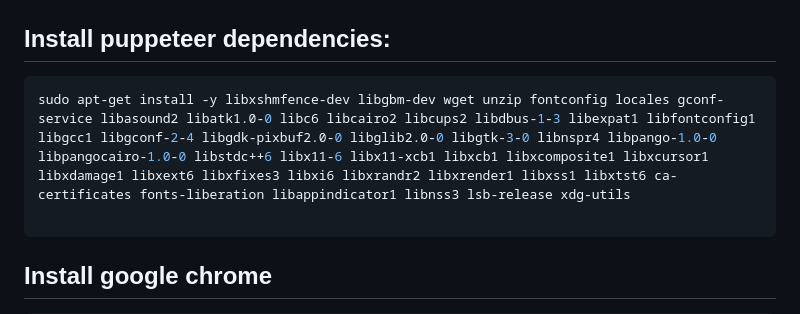
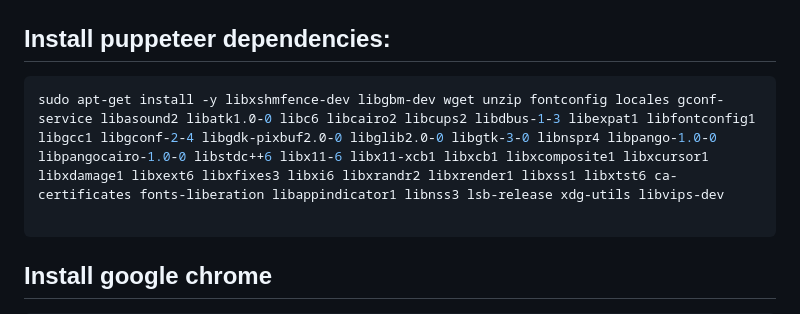
Before and after one commit to wppconnect-team/wppconnect-server, a Markdown page: README.md, the part around the change. Rendered like a GitHub page.

Commit message:
Add sharp dependency (#1805)

````diff
--- a/README.md
+++ b/README.md
@@ -75,7 +75,7 @@ npm install
 ## Install puppeteer dependencies:
 
 ```sh
-sudo apt-get install -y libxshmfence-dev libgbm-dev wget unzip fontconfig locales gconf-service libasound2 libatk1.0-0 libc6 libcairo2 libcups2 libdbus-1-3 libexpat1 libfontconfig1 libgcc1 libgconf-2-4 libgdk-pixbuf2.0-0 libglib2.0-0 libgtk-3-0 libnspr4 libpango-1.0-0 libpangocairo-1.0-0 libstdc++6 libx11-6 libx11-xcb1 libxcb1 libxcomposite1 libxcursor1 libxdamage1 libxext6 libxfixes3 libxi6 libxrandr2 libxrender1 libxss1 libxtst6 ca-certificates fonts-liberation libappindicator1 libnss3 lsb-release xdg-utils
+sudo apt-get install -y libxshmfence-dev libgbm-dev wget unzip fontconfig locales gconf-service libasound2 libatk1.0-0 libc6 libcairo2 libcups2 libdbus-1-3 libexpat1 libfontconfig1 libgcc1 libgconf-2-4 libgdk-pixbuf2.0-0 libglib2.0-0 libgtk-3-0 libnspr4 libpango-1.0-0 libpangocairo-1.0-0 libstdc++6 libx11-6 libx11-xcb1 libxcb1 libxcomposite1 libxcursor1 libxdamage1 libxext6 libxfixes3 libxi6 libxrandr2 libxrender1 libxss1 libxtst6 ca-certificates fonts-liberation libappindicator1 libnss3 lsb-release xdg-utils libvips-dev
 
 ```
 
````
